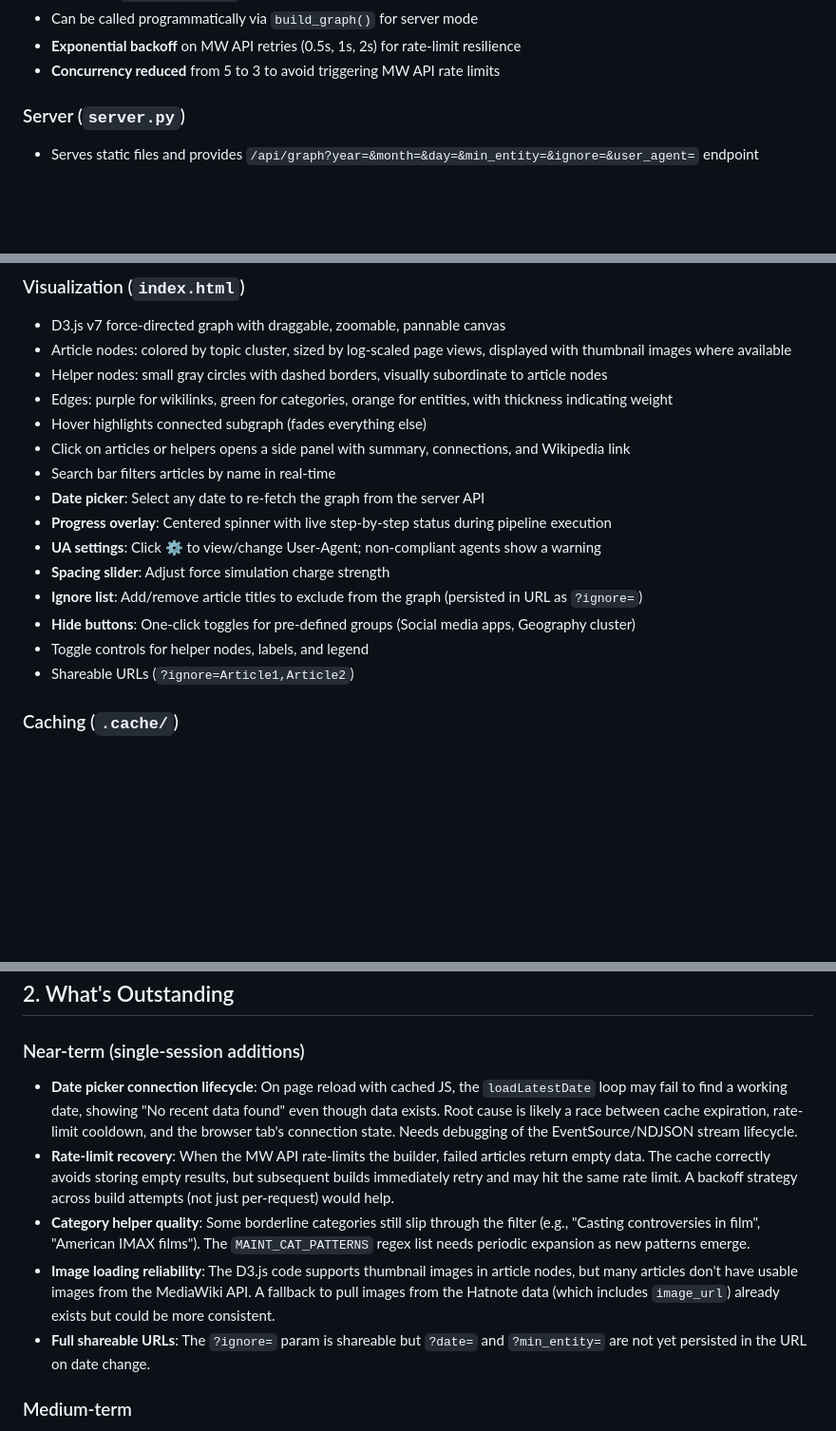
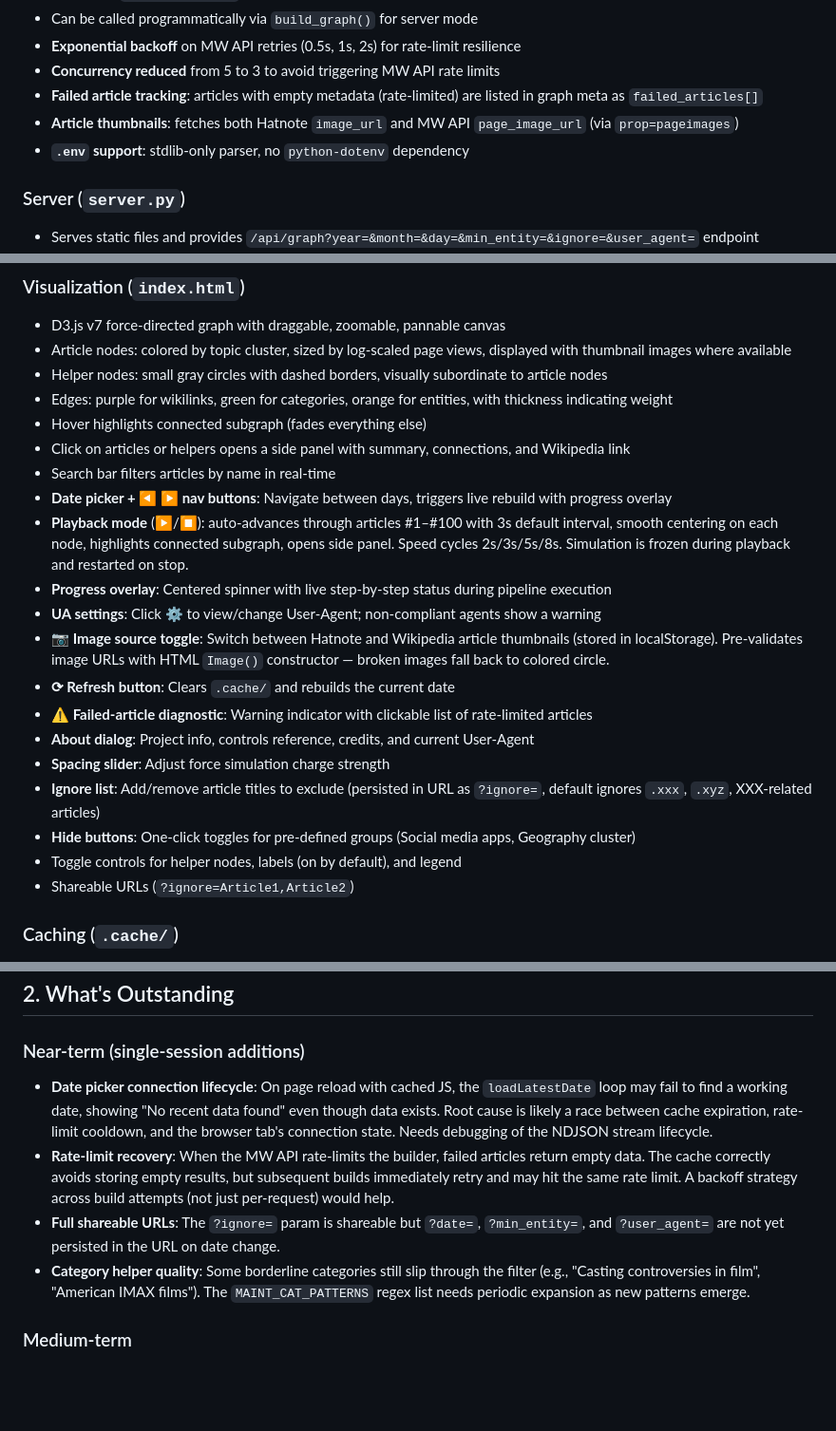
Before and after one commit to fuzheado/Wiki-Top-100, a Markdown page: ROADMAP.md, 3 parts joined by grey strips. Shown at 95% size. Drawn GitHub-style; blank space fills up the shorter version.

```diff
--- a/ROADMAP.md
+++ b/ROADMAP.md
@@ -16,6 +16,9 @@
 - Can be called programmatically via `build_graph()` for server mode
 - **Exponential backoff** on MW API retries (0.5s, 1s, 2s) for rate-limit resilience
 - **Concurrency reduced** from 5 to 3 to avoid triggering MW API rate limits
+- **Failed article tracking**: articles with empty metadata (rate-limited) are listed in graph meta as `failed_articles[]`
+- **Article thumbnails**: fetches both Hatnote `image_url` and MW API `page_image_url` (via `prop=pageimages`)
+- **`.env` support**: stdlib-only parser, no `python-dotenv` dependency
 
 ### Server (`server.py`)
 - Serves static files and provides `/api/graph?year=&month=&day=&min_entity=&ignore=&user_agent=` endpoint
@@ -32,13 +35,18 @@
 - Hover highlights connected subgraph (fades everything else)
 - Click on articles or helpers opens a side panel with summary, connections, and Wikipedia link
 - Search bar filters articles by name in real-time
-- **Date picker**: Select any date to re-fetch the graph from the server API
+- **Date picker + ◀ ▶ nav buttons**: Navigate between days, triggers live rebuild with progress overlay
+- **Playback mode** (▶/⏹): auto-advances through articles #1–#100 with 3s default interval, smooth centering on each node, highlights connected subgraph, opens side panel. Speed cycles 2s/3s/5s/8s. Simulation is frozen during playback and restarted on stop.
 - **Progress overlay**: Centered spinner with live step-by-step status during pipeline execution
 - **UA settings**: Click ⚙ to view/change User-Agent; non-compliant agents show a warning
+- **📷 Image source toggle**: Switch between Hatnote and Wikipedia article thumbnails (stored in localStorage). Pre-validates image URLs with HTML `Image()` constructor — broken images fall back to colored circle.
+- **⟳ Refresh button**: Clears `.cache/` and rebuilds the current date
+- **⚠ Failed-article diagnostic**: Warning indicator with clickable list of rate-limited articles
+- **About dialog**: Project info, controls reference, credits, and current User-Agent
 - **Spacing slider**: Adjust force simulation charge strength
-- **Ignore list**: Add/remove article titles to exclude from the graph (persisted in URL as `?ignore=`)
+- **Ignore list**: Add/remove article titles to exclude (persisted in URL as `?ignore=`, default ignores `.xxx`, `.xyz`, XXX-related articles)
 - **Hide buttons**: One-click toggles for pre-defined groups (Social media apps, Geography cluster)
-- Toggle controls for helper nodes, labels, and legend
+- Toggle controls for helper nodes, labels (on by default), and legend
 - Shareable URLs (`?ignore=Article1,Article2`)
 
 ### Caching (`.cache/`)
@@ -73,11 +81,10 @@
 ## 2. What's Outstanding
 
 ### Near-term (single-session additions)
-- **Date picker connection lifecycle**: On page reload with cached JS, the `loadLatestDate` loop may fail to find a working date, showing "No recent data found" even though data exists. Root cause is likely a race between cache expiration, rate-limit cooldown, and the browser tab's connection state. Needs debugging of the EventSource/NDJSON stream lifecycle.
+- **Date picker connection lifecycle**: On page reload with cached JS, the `loadLatestDate` loop may fail to find a working date, showing "No recent data found" even though data exists. Root cause is likely a race between cache expiration, rate-limit cooldown, and the browser tab's connection state. Needs debugging of the NDJSON stream lifecycle.
 - **Rate-limit recovery**: When the MW API rate-limits the builder, failed articles return empty data. The cache correctly avoids storing empty results, but subsequent builds immediately retry and may hit the same rate limit. A backoff strategy across build attempts (not just per-request) would help.
+- **Full shareable URLs**: The `?ignore=` param is shareable but `?date=`, `?min_entity=`, and `?user_agent=` are not yet persisted in the URL on date change.
 - **Category helper quality**: Some borderline categories still slip through the filter (e.g., "Casting controversies in film", "American IMAX films"). The `MAINT_CAT_PATTERNS` regex list needs periodic expansion as new patterns emerge.
-- **Image loading reliability**: The D3.js code supports thumbnail images in article nodes, but many articles don't have usable images from the MediaWiki API. A fallback to pull images from the Hatnote data (which includes `image_url`) already exists but could be more consistent.
-- **Full shareable URLs**: The `?ignore=` param is shareable but `?date=` and `?min_entity=` are not yet persisted in the URL on date change.
 
 ### Medium-term
 - **Navigation box parsing**: Wikipedia navigation boxes (`{{navbox}}` templates at the bottom of articles) are a rich source of thematic connections. Implementing this requires fetching full wikitext (50-100KB per article) and parsing with `mwparserfromhell`. The connection signal would be strong — articles in the same navbox (e.g., `{{UFC Hall of Fame}}`) are closely related.
```
Also changed, not shown: other parts of ROADMAP.md (+7 -1 lines), README.md (+11 -4 lines).
